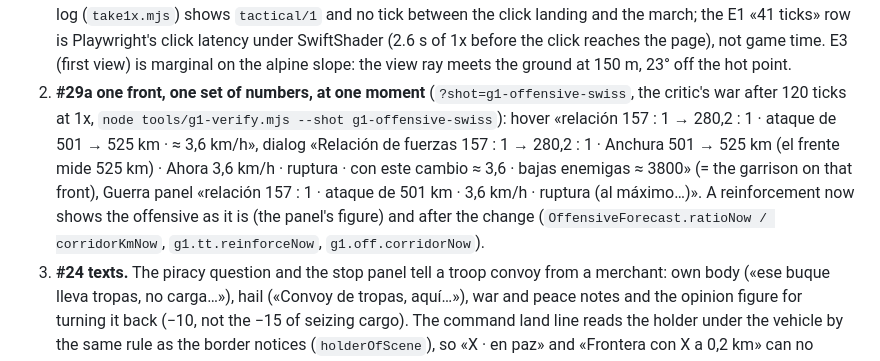
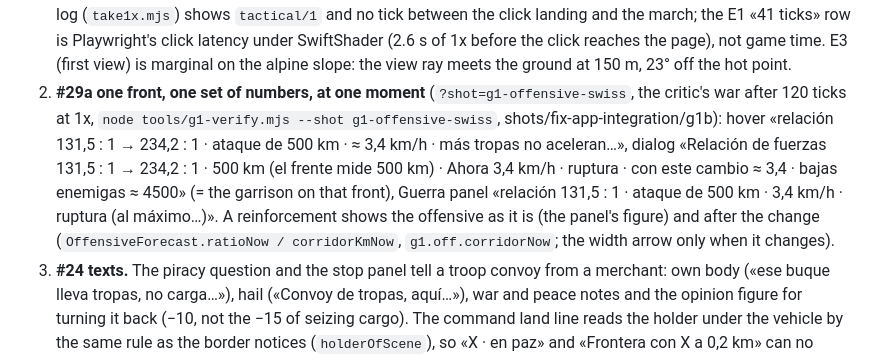
Before and after one commit to escora23/Joc, a Markdown page: docs/V2-STATUS.md, the part around the change. Drawn GitHub-style.

Commit message:
V2-STATUS: 29a figures from the re-run after the hover refinement
Co-Authored-By: Claude Opus 5.5 <noreply@anthropic.com>

Claude-Session: https://claude.ai/code/session_01C7wEm8y5j3LVbZViDkmRez

```diff
--- a/docs/V2-STATUS.md
+++ b/docs/V2-STATUS.md
@@ -1897,12 +1897,12 @@ SwiftShader, clock at 1x where the item asks for it.
    Playwright's click latency under SwiftShader (2.6 s of 1x before the click reaches the page), not game time.
    E3 (first view) is marginal on the alpine slope: the view ray meets the ground at 150 m, 23° off the hot point.
 2. **#29a one front, one set of numbers, at one moment** (`?shot=g1-offensive-swiss`, the critic's war after 120
-   ticks at 1x, `node tools/g1-verify.mjs --shot g1-offensive-swiss`): hover «relación 157 : 1 → 280,2 : 1 · ataque de
-   501 → 525 km · ≈ 3,6 km/h», dialog «Relación de fuerzas 157 : 1 → 280,2 : 1 · Anchura 501 → 525 km (el frente mide
-   525 km) · Ahora 3,6 km/h · ruptura · con este cambio ≈ 3,6 · bajas enemigas ≈ 3800» (= the garrison on that front),
-   Guerra panel «relación 157 : 1 · ataque de 501 km · 3,6 km/h · ruptura (al máximo…)». A reinforcement now shows the
-   offensive as it is (the panel's figure) and after the change (`OffensiveForecast.ratioNow / corridorKmNow`,
-   `g1.tt.reinforceNow`, `g1.off.corridorNow`).
+   ticks at 1x, `node tools/g1-verify.mjs --shot g1-offensive-swiss`, shots/fix-app-integration/g1b): hover «relación
+   131,5 : 1 → 234,2 : 1 · ataque de 500 km · ≈ 3,4 km/h · más tropas no aceleran…», dialog «Relación de fuerzas
+   131,5 : 1 → 234,2 : 1 · 500 km (el frente mide 500 km) · Ahora 3,4 km/h · ruptura · con este cambio ≈ 3,4 · bajas
+   enemigas ≈ 4500» (= the garrison on that front), Guerra panel «relación 131,5 : 1 · ataque de 500 km · 3,4 km/h ·
+   ruptura (al máximo…)». A reinforcement shows the offensive as it is (the panel's figure) and after the change
+   (`OffensiveForecast.ratioNow / corridorKmNow`, `g1.off.corridorNow`; the width arrow only when it changes).
 3. **#24 texts.** The piracy question and the stop panel tell a troop convoy from a merchant: own body («ese buque
    lleva tropas, no carga…»), hail («Convoy de tropas, aquí…»), war and peace notes and the opinion figure for turning
    it back (−10, not the −15 of seizing cargo). The command land line reads the holder under the vehicle by the same
```
